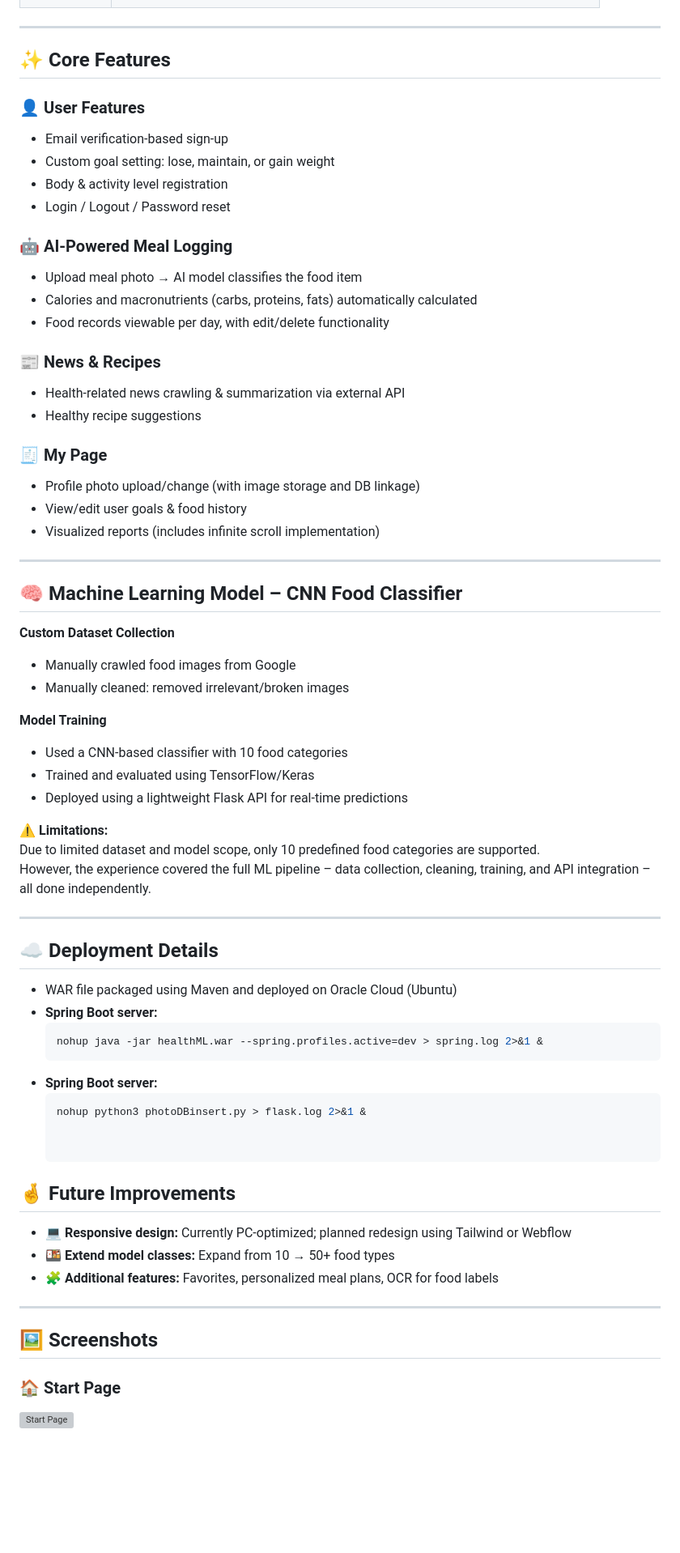
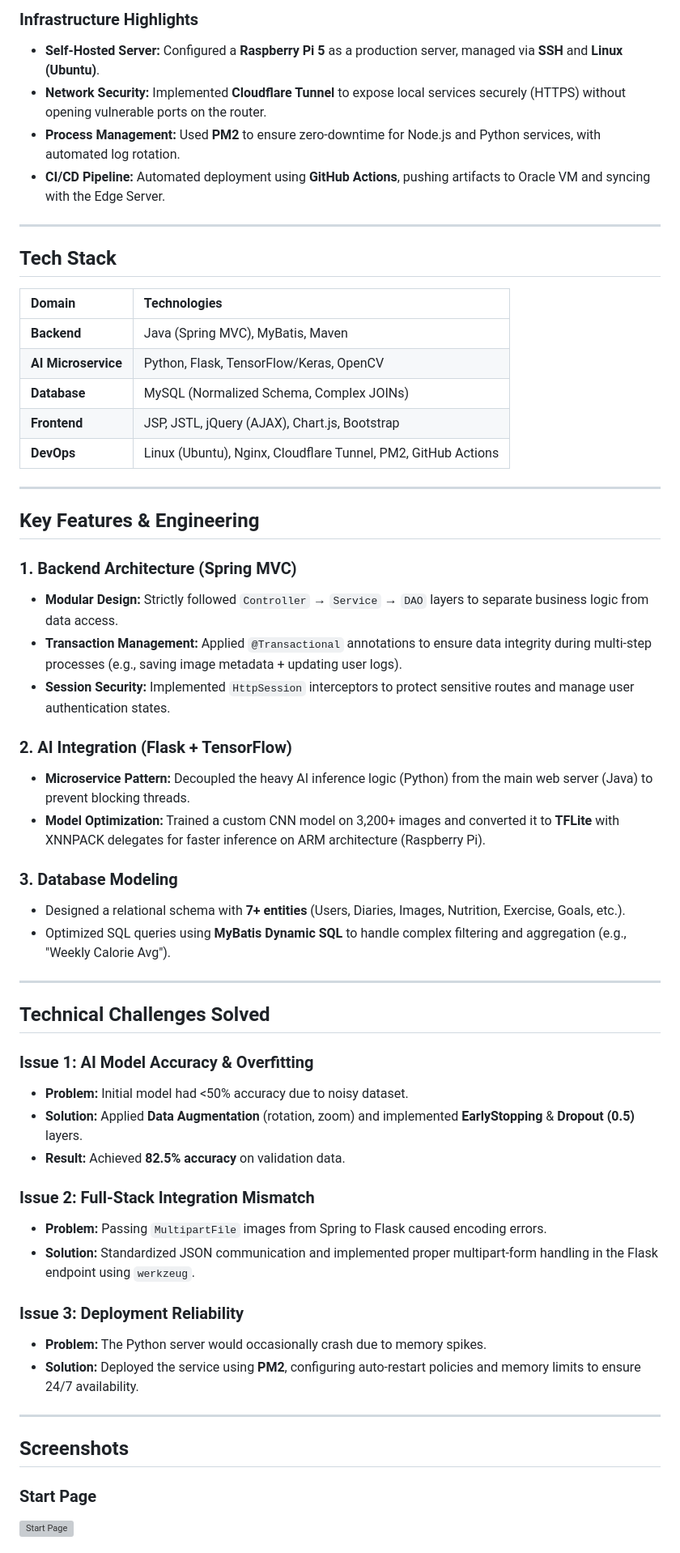
Before and after one commit to humanwade/healthML, a Markdown page: README.md, the part around the change printed below. Shown: that part at 81% size. GitHub-like rendering; blank space fills up the shorter version; grey boxes are pictures that could not be loaded.

````diff
--- a/README.md
+++ b/README.md
@@ -25,68 +63,59 @@ The platform combines **frontend design**, **backend architecture**, and **machi
+### Infrastructure Highlights
+* **Self-Hosted Server:** Configured a **Raspberry Pi 5** as a production server, managed via **SSH** and **Linux (Ubuntu)**.
+* **Network Security:** Implemented **Cloudflare Tunnel** to expose local services securely (HTTPS) without opening vulnerable ports on the router.
+* **Process Management:** Used **PM2** to ensure zero-downtime for Node.js and Python services, with automated log rotation.
+* **CI/CD Pipeline:** Automated deployment using **GitHub Actions**, pushing artifacts to Oracle VM and syncing with the Edge Server.
 
 ---
 
-## ✨ Core Features
+## Tech Stack
 
-### 👤 User Features
-- Email verification-based sign-up
-- Custom goal setting: lose, maintain, or gain weight
-- Body & activity level registration
-- Login / Logout / Password reset
-
-### 🤖 AI-Powered Meal Logging
-- Upload meal photo → AI model classifies the food item
-- Calories and macronutrients (carbs, proteins, fats) automatically calculated
-- Food records viewable per day, with edit/delete functionality
-
-### 📰 News & Recipes
-- Health-related news crawling & summarization via external API
-- Healthy recipe suggestions
-
-### 🧾 My Page
-- Profile photo upload/change (with image storage and DB linkage)
-- View/edit user goals & food history
-- Visualized reports (includes infinite scroll implementation)
+| Domain | Technologies |
+| :--- | :--- |
+| **Backend** | Java (Spring MVC), MyBatis, Maven |
+| **AI Microservice** | Python, Flask, TensorFlow/Keras, OpenCV |
+| **Database** | MySQL (Normalized Schema, Complex JOINs) |
+| **Frontend** | JSP, JSTL, jQuery (AJAX), Chart.js, Bootstrap |
+| **DevOps** | Linux (Ubuntu), Nginx, Cloudflare Tunnel, PM2, GitHub Actions |
 
 ---
 
-## 🧠 Machine Learning Model – CNN Food Classifier
+## Key Features & Engineering
 
-**Custom Dataset Collection**
-- Manually crawled food images from Google
-- Manually cleaned: removed irrelevant/broken images
+### 1. Backend Architecture (Spring MVC)
+* **Modular Design:** Strictly followed `Controller` → `Service` → `DAO` layers to separate business logic from data access.
+* **Transaction Management:** Applied `@Transactional` annotations to ensure data integrity during multi-step processes (e.g., saving image metadata + updating user logs).
+* **Session Security:** Implemented `HttpSession` interceptors to protect sensitive routes and manage user authentication states.
 
-**Model Training**
-- Used a CNN-based classifier with 10 food categories
-- Trained and evaluated using TensorFlow/Keras
-- Deployed using a lightweight Flask API for real-time predictions
+### 2. AI Integration (Flask + TensorFlow)
+* **Microservice Pattern:** Decoupled the heavy AI inference logic (Python) from the main web server (Java) to prevent blocking threads.
+* **Model Optimization:** Trained a custom CNN model on 3,200+ images and converted it to **TFLite** with XNNPACK delegates for faster inference on ARM architecture (Raspberry Pi).
 
-⚠️ **Limitations:**
-Due to limited dataset and model scope, only 10 predefined food categories are supported.
-However, the experience covered the full ML pipeline – data collection, cleaning, training, and API integration – all done independently.
+### 3. Database Modeling
+* Designed a relational schema with **7+ entities** (Users, Diaries, Images, Nutrition, Exercise, Goals, etc.).
+* Optimized SQL queries using **MyBatis Dynamic SQL** to handle complex filtering and aggregation (e.g., "Weekly Calorie Avg").
 
 ---
 
-## ☁️ Deployment Details
+## Technical Challenges Solved
 
-- WAR file packaged using Maven and deployed on Oracle Cloud (Ubuntu)
-- **Spring Boot server:**
-  ```bash
-  nohup java -jar healthML.war --spring.profiles.active=dev > spring.log 2>&1 &
-- **Spring Boot server:**
-  ```bash
-  nohup python3 photoDBinsert.py > flask.log 2>&1 &
+### Issue 1: AI Model Accuracy & Overfitting
+* **Problem:** Initial model had <50% accuracy due to noisy dataset.
+* **Solution:** Applied **Data Augmentation** (rotation, zoom) and implemented **EarlyStopping** & **Dropout (0.5)** layers.
+* **Result:** Achieved **82.5% accuracy** on validation data.
 
+### Issue 2: Full-Stack Integration Mismatch
+* **Problem:** Passing `MultipartFile` images from Spring to Flask caused encoding errors.
+* **Solution:** Standardized JSON communication and implemented proper multipart-form handling in the Flask endpoint using `werkzeug`.
 
-## 🤞 Future Improvements
-
-- 💻 **Responsive design:** Currently PC-optimized; planned redesign using Tailwind or Webflow
-- 🍱 **Extend model classes:** Expand from 10 → 50+ food types
-- 🧩 **Additional features:** Favorites, personalized meal plans, OCR for food labels
+### Issue 3: Deployment Reliability
+* **Problem:** The Python server would occasionally crash due to memory spikes.
+* **Solution:** Deployed the service using **PM2**, configuring auto-restart policies and memory limits to ensure 24/7 availability.
 
 ---
 
-## 🖼️ Screenshots
+## Screenshots
 
-### 🏠 Start Page
+### Start Page
 <img width="300" height="300" alt="Start Page" src="https://github.com/user-attachments/assets/33b8f979-2545-4ffb-994c-407f969b1e66" />
 
````
Also changed, not shown: other parts of README.md (+79 -133 lines).
